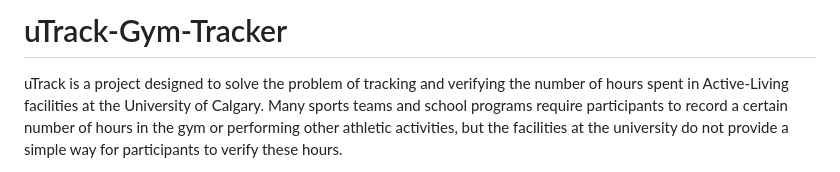
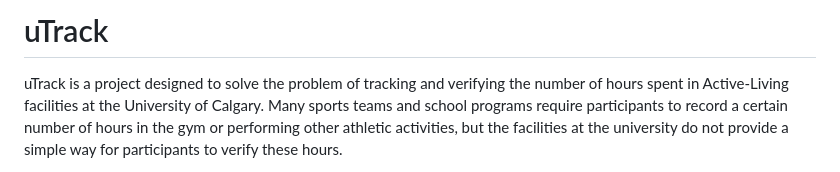
Before and after one commit to Abhay-Chopra/uTrack, a Markdown page: README.md, the part around the change. Drawn GitHub-style.

```diff
--- a/README.md
+++ b/README.md
@@ -1,4 +1,4 @@
-# uTrack-Gym-Tracker
+# uTrack
 
 uTrack is a project designed to solve the problem of tracking and verifying the number of hours spent in Active-Living facilities at the University of Calgary. Many sports teams and school programs require participants to record a certain number of hours in the gym or performing other athletic activities, but the facilities at the university do not provide a simple way for participants to verify these hours.
 
```
